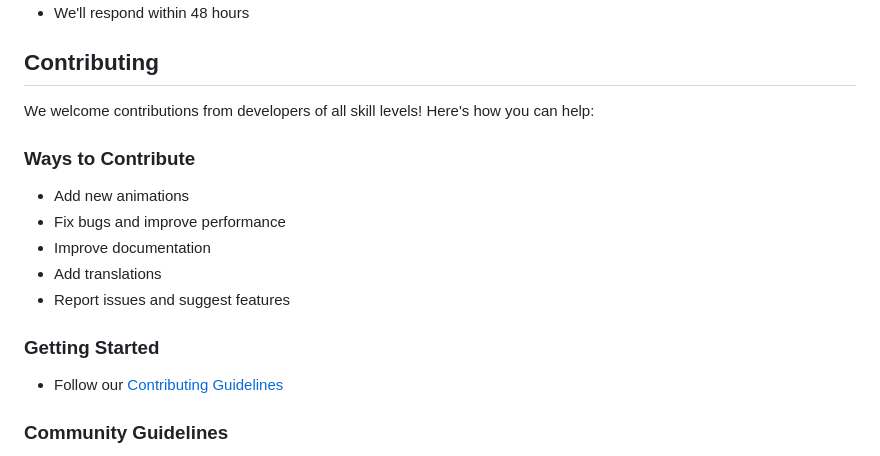
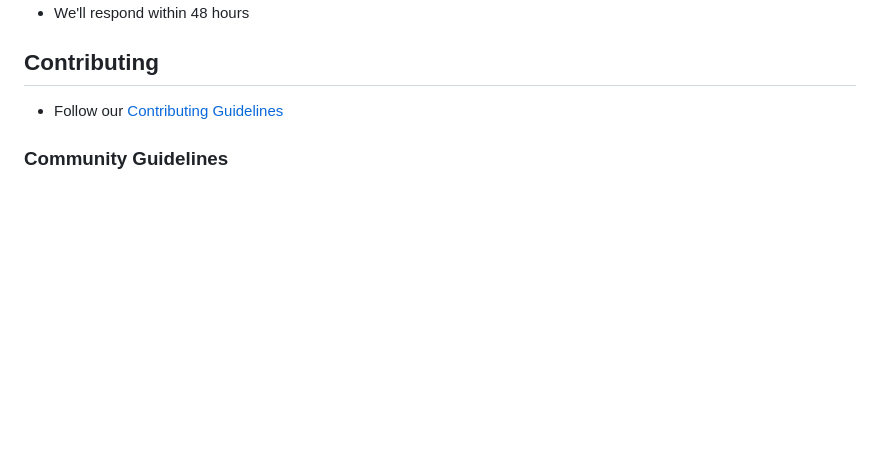
Before and after one commit to Shasikhan/css-loading-animations, a Markdown page: README.md, the part around the change. Rendered like a GitHub page; blank space fills up the shorter version.

```diff
--- a/README.md
+++ b/README.md
@@ -110,18 +110,6 @@ For security issues:
 
 ## Contributing
 
-We welcome contributions from developers of all skill levels! Here's how you can help:
-
-### Ways to Contribute
-
-- Add new animations
-- Fix bugs and improve performance
-- Improve documentation
-- Add translations
-- Report issues and suggest features
-
-### Getting Started
-
 - Follow our [Contributing Guidelines](CONTRIBUTING.md)
 
 ### Community Guidelines
```
